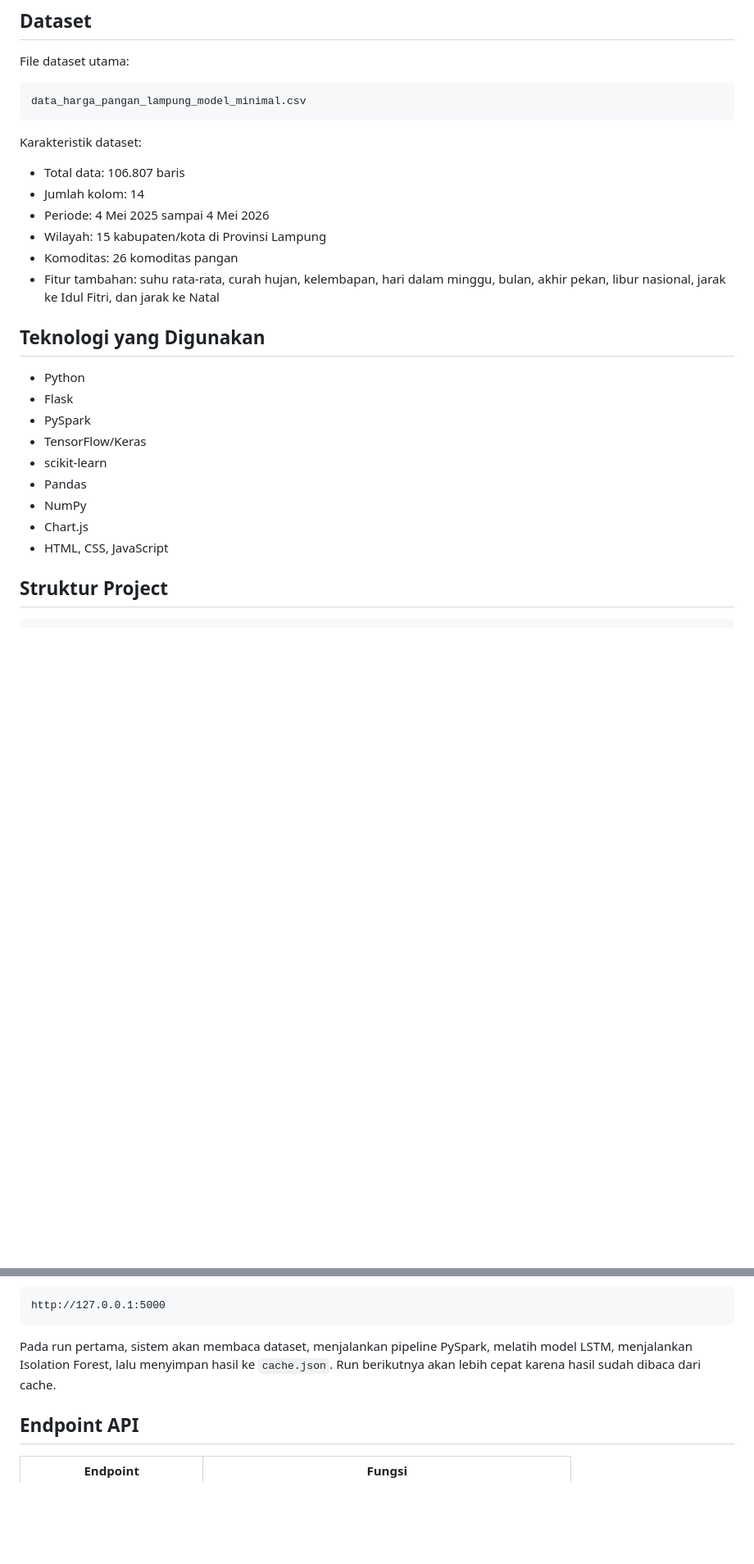
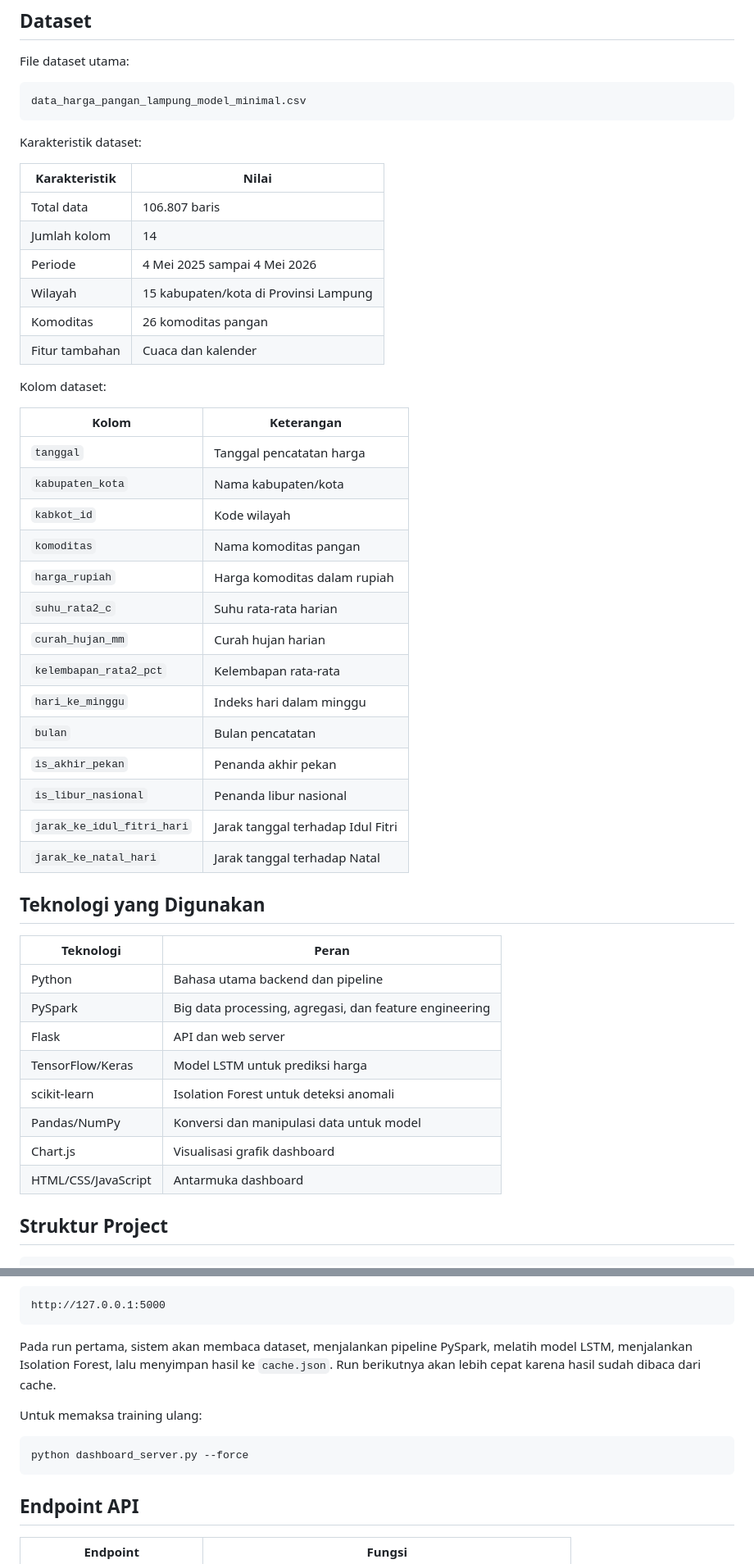
Before and after one commit to eltoruz/Tubes-Bigdata-Harga-Pangan-Lampung, a Markdown page: README.md, 2 parts joined by grey strips. Shown at 82% size. Rendered like a GitHub page; blank space fills up the shorter version.

````diff
--- a/README.md
+++ b/README.md
@@ -81,24 +110,46 @@ data_harga_pangan_lampung_model_minimal.csv
 
 Karakteristik dataset:
 
-- Total data: 106.807 baris
-- Jumlah kolom: 14
-- Periode: 4 Mei 2025 sampai 4 Mei 2026
-- Wilayah: 15 kabupaten/kota di Provinsi Lampung
-- Komoditas: 26 komoditas pangan
-- Fitur tambahan: suhu rata-rata, curah hujan, kelembapan, hari dalam minggu, bulan, akhir pekan, libur nasional, jarak ke Idul Fitri, dan jarak ke Natal
+| Karakteristik | Nilai |
+|---|---|
+| Total data | 106.807 baris |
+| Jumlah kolom | 14 |
+| Periode | 4 Mei 2025 sampai 4 Mei 2026 |
+| Wilayah | 15 kabupaten/kota di Provinsi Lampung |
+| Komoditas | 26 komoditas pangan |
+| Fitur tambahan | Cuaca dan kalender |
+
+Kolom dataset:
+
+| Kolom | Keterangan |
+|---|---|
+| `tanggal` | Tanggal pencatatan harga |
+| `kabupaten_kota` | Nama kabupaten/kota |
+| `kabkot_id` | Kode wilayah |
+| `komoditas` | Nama komoditas pangan |
+| `harga_rupiah` | Harga komoditas dalam rupiah |
+| `suhu_rata2_c` | Suhu rata-rata harian |
+| `curah_hujan_mm` | Curah hujan harian |
+| `kelembapan_rata2_pct` | Kelembapan rata-rata |
+| `hari_ke_minggu` | Indeks hari dalam minggu |
+| `bulan` | Bulan pencatatan |
+| `is_akhir_pekan` | Penanda akhir pekan |
+| `is_libur_nasional` | Penanda libur nasional |
+| `jarak_ke_idul_fitri_hari` | Jarak tanggal terhadap Idul Fitri |
+| `jarak_ke_natal_hari` | Jarak tanggal terhadap Natal |
 
 ## Teknologi yang Digunakan
 
-- Python
-- Flask
-- PySpark
-- TensorFlow/Keras
-- scikit-learn
-- Pandas
-- NumPy
-- Chart.js
-- HTML, CSS, JavaScript
+| Teknologi | Peran |
+|---|---|
+| Python | Bahasa utama backend dan pipeline |
+| PySpark | Big data processing, agregasi, dan feature engineering |
+| Flask | API dan web server |
+| TensorFlow/Keras | Model LSTM untuk prediksi harga |
+| scikit-learn | Isolation Forest untuk deteksi anomali |
+| Pandas/NumPy | Konversi dan manipulasi data untuk model |
+| Chart.js | Visualisasi grafik dashboard |
+| HTML/CSS/JavaScript | Antarmuka dashboard |
 
 ## Struktur Project
 
@@ -155,6 +206,12 @@ http://127.0.0.1:5000
 
 Pada run pertama, sistem akan membaca dataset, menjalankan pipeline PySpark, melatih model LSTM, menjalankan Isolation Forest, lalu menyimpan hasil ke `cache.json`. Run berikutnya akan lebih cepat karena hasil sudah dibaca dari cache.
 
+Untuk memaksa training ulang:
+
+```bash
+python dashboard_server.py --force
+```
+
 ## Endpoint API
 
 | Endpoint | Fungsi |
````
Also changed, not shown: other parts of README.md (+104 -43 lines).
